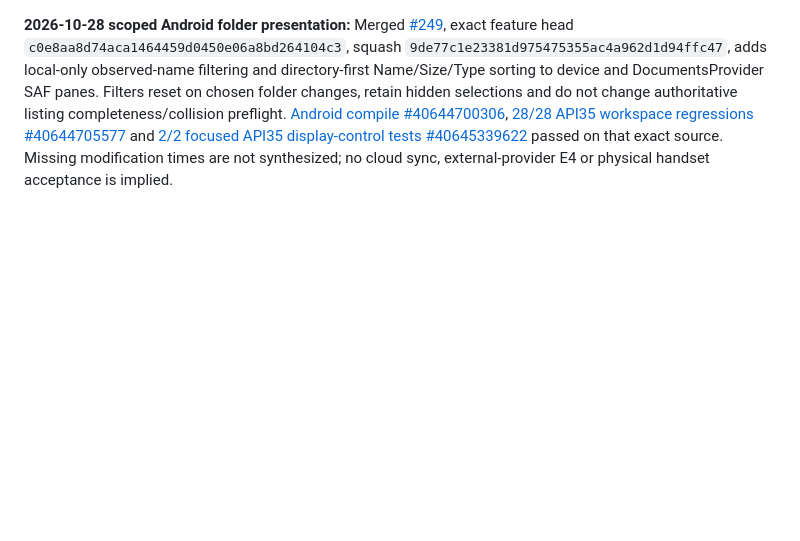
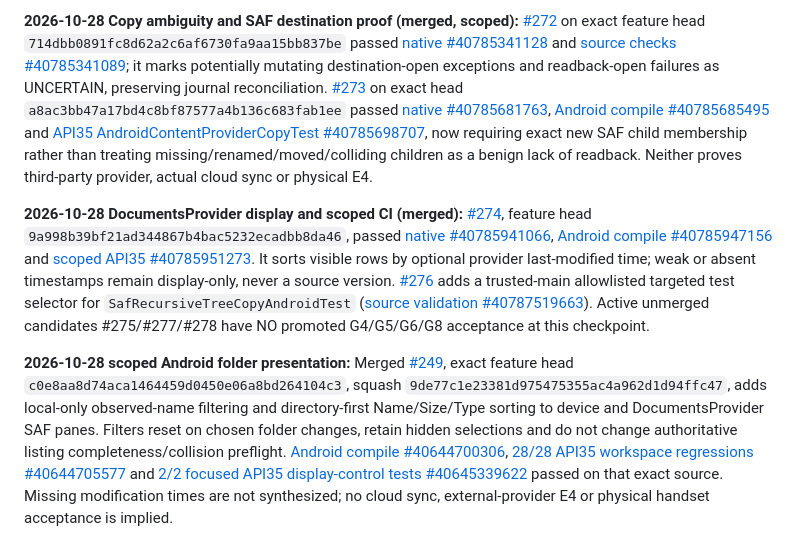
Before and after one commit to gamesbyian/Expository, a Markdown page: docs/android-transfer/RELEASE-READINESS.md, the part around the change. Rendered like a GitHub page; blank space fills up the shorter version.

```diff
--- a/docs/android-transfer/RELEASE-READINESS.md
+++ b/docs/android-transfer/RELEASE-READINESS.md
@@ -1,3 +1,7 @@
+**2026-10-28 Copy ambiguity and SAF destination proof (merged, scoped):** [#272](https://github.com/gamesbyian/Expository/pull/272) on exact feature head `714dbb0891fc8d62a2c6af6730fa9aa15bb837be` passed [native #40785341128](https://github.com/gamesbyian/Expository/actions/runs/40785341128) and [source checks #40785341089](https://github.com/gamesbyian/Expository/actions/runs/40785341089); it marks potentially mutating destination-open exceptions and readback-open failures as UNCERTAIN, preserving journal reconciliation. [#273](https://github.com/gamesbyian/Expository/pull/273) on exact head `a8ac3bb47a17bd4c8bf87577a4b136c683fab1ee` passed [native #40785681763](https://github.com/gamesbyian/Expository/actions/runs/40785681763), [Android compile #40785685495](https://github.com/gamesbyian/Expository/actions/runs/40785685495) and [API35 AndroidContentProviderCopyTest #40785698707](https://github.com/gamesbyian/Expository/actions/runs/40785698707), now requiring exact new SAF child membership rather than treating missing/renamed/moved/colliding children as a benign lack of readback. Neither proves third-party provider, actual cloud sync or physical E4.
+
+**2026-10-28 DocumentsProvider display and scoped CI (merged):** [#274](https://github.com/gamesbyian/Expository/pull/274), feature head `9a998b39bf21ad344867b4bac5232ecadbb8da46`, passed [native #40785941066](https://github.com/gamesbyian/Expository/actions/runs/40785941066), [Android compile #40785947156](https://github.com/gamesbyian/Expository/actions/runs/40785947156) and [scoped API35 #40785951273](https://github.com/gamesbyian/Expository/actions/runs/40785951273). It sorts visible rows by optional provider last-modified time; weak or absent timestamps remain display-only, never a source version. [#276](https://github.com/gamesbyian/Expository/pull/276) adds a trusted-main allowlisted targeted test selector for `SafRecursiveTreeCopyAndroidTest` ([source validation #40787519663](https://github.com/gamesbyian/Expository/actions/runs/40787519663)). Active unmerged candidates #275/#277/#278 have NO promoted G4/G5/G6/G8 acceptance at this checkpoint.
+
 **2026-10-28 scoped Android folder presentation:** Merged [#249](https://github.com/gamesbyian/Expository/pull/249), exact feature head `c0e8aa8d74aca1464459d0450e06a8bd264104c3`, squash `9de77c1e23381d975475355ac4a962d1d94ffc47`, adds local-only observed-name filtering and directory-first Name/Size/Type sorting to device and DocumentsProvider SAF panes. Filters reset on chosen folder changes, retain hidden selections and do not change authoritative listing completeness/collision preflight. [Android compile #40644700306](https://github.com/gamesbyian/Expository/actions/runs/40644700306), [28/28 API35 workspace regressions #40644705577](https://github.com/gamesbyian/Expository/actions/runs/40644705577) and [2/2 focused API35 display-control tests #40645339622](https://github.com/gamesbyian/Expository/actions/runs/40645339622) passed on that exact source. Missing modification times are not synthesized; no cloud sync, external-provider E4 or physical handset acceptance is implied.
 
 **2026-10-28 scoped picker-lifecycle hardening:** [Merged #248](https://github.com/gamesbyian/Expository/pull/248), exact source `be8abae64acac2bffc57585f6d06e7b8edd1dc96`, squash `84ef4fe0e5bb0ce6e1f609a5423a8381edc3bdb7`, resets stale Single-view tree/picker identity, selection and scroll on a changed location route. [Exact-head Android compile #40644178055](https://github.com/gamesbyian/Expository/actions/runs/40644178055), [focused API35 1/1 #40644184110](https://github.com/gamesbyian/Expository/actions/runs/40644184110), and native workspace scenarios passed. [Merged #251](https://github.com/gamesbyian/Expository/pull/251), exact source `6d5b9f5ee85a59f97ba52d0926e2230b12f4301b`, squash `52264c507ef96cce219154a26e45d81cc014a5fa`, additionally invalidates in-memory picker routing on Dual endpoint changes, presets, A/B swaps, layout switches and new incoming shares. [Exact-head Android compile #40645116501](https://github.com/gamesbyian/Expository/actions/runs/40645116501), [focused API35 1/1 #40645122325](https://github.com/gamesbyian/Expository/actions/runs/40645122325), and E1 picker witness scenarios passed. These runs prove scoped navigation safeguards, **not** actual cloud-provider permission revocation under third-party OS process lifecycles or third-party Drive E4.
```
Also changed, not shown: android-transfer/WORK-QUEUE.md (+5 -1 lines).
